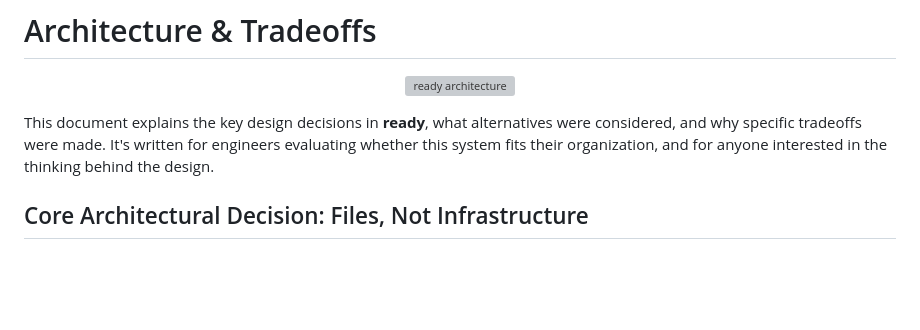
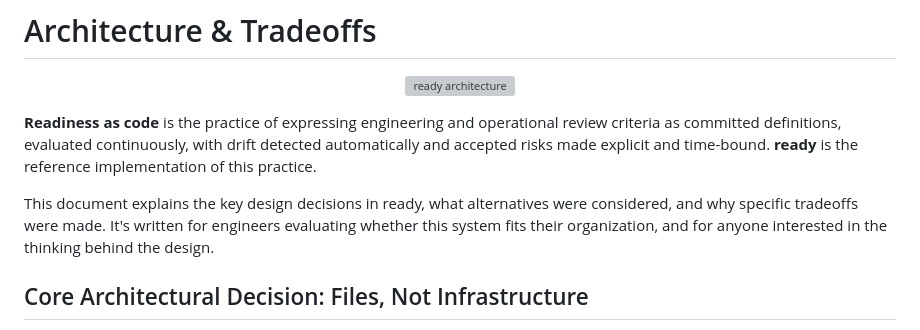
Before and after one commit to jtwalters25/readiness-as-code, a Markdown page: docs/architecture-and-tradeoffs.md, the part around the change. Drawn GitHub-style; blank space fills up the shorter version; grey boxes are pictures that could not be loaded.

```diff
--- a/docs/architecture-and-tradeoffs.md
+++ b/docs/architecture-and-tradeoffs.md
@@ -4,7 +4,9 @@
   <img src="assets/architecture.svg" alt="ready architecture" width="860" />
 </p>
 
-This document explains the key design decisions in **ready**, what alternatives were considered, and why specific tradeoffs were made. It's written for engineers evaluating whether this system fits their organization, and for anyone interested in the thinking behind the design.
+**Readiness as code** is the practice of expressing engineering and operational review criteria as committed definitions, evaluated continuously, with drift detected automatically and accepted risks made explicit and time-bound. **ready** is the reference implementation of this practice.
+
+This document explains the key design decisions in ready, what alternatives were considered, and why specific tradeoffs were made. It's written for engineers evaluating whether this system fits their organization, and for anyone interested in the thinking behind the design.
 
 ## Core Architectural Decision: Files, Not Infrastructure
 
```
Also changed, not shown: README.md (+13 -3 lines).
